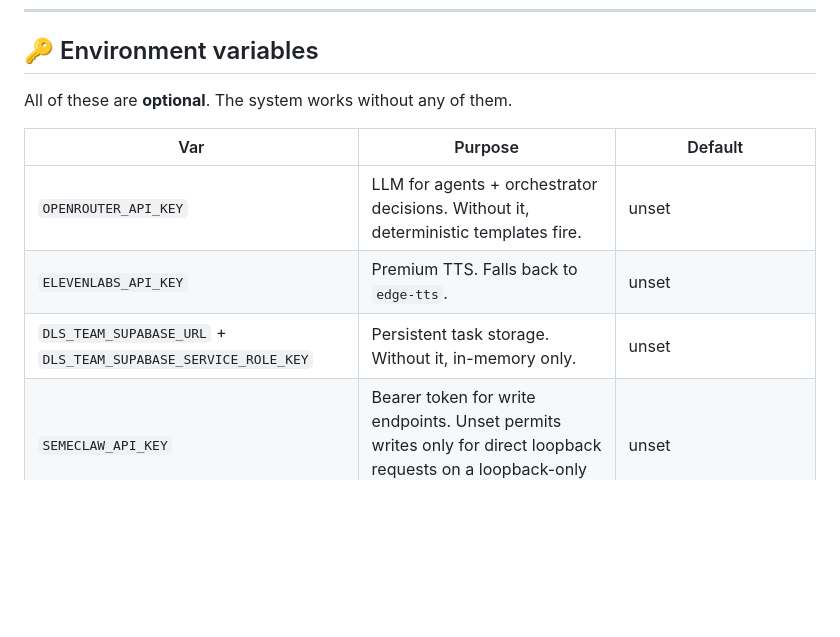
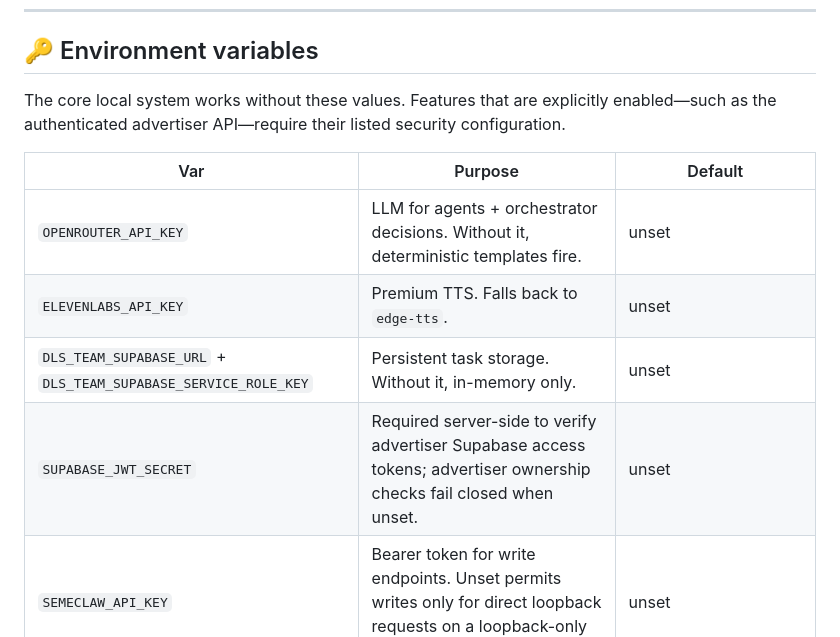
Before and after one commit to DansiDanutz/SemeClaw, a Markdown page: README.md, the part around the change. Drawn GitHub-style; blank space fills up the shorter version.

Commit message:
Document the advertiser authentication deployment gate
Operators need an explicit distinction between optional core integrations and mandatory security configuration for enabled production features.

Confidence: high
Scope-risk: narrow
Tested: README and environment template use the verifier's exact variable name
Not-tested: Production secret population remains operator-owned

```diff
--- a/README.md
+++ b/README.md
@@ -246,13 +246,14 @@ Detailed diagrams + storage model: [**docs/ARCHITECTURE.md**](./docs/ARCHITECTUR
 
 ## 🔑 Environment variables
 
-All of these are **optional**. The system works without any of them.
+The core local system works without these values. Features that are explicitly enabled—such as the authenticated advertiser API—require their listed security configuration.
 
 | Var | Purpose | Default |
 |---|---|---|
 | `OPENROUTER_API_KEY` | LLM for agents + orchestrator decisions. Without it, deterministic templates fire. | unset |
 | `ELEVENLABS_API_KEY` | Premium TTS. Falls back to `edge-tts`. | unset |
 | `DLS_TEAM_SUPABASE_URL` + `DLS_TEAM_SUPABASE_SERVICE_ROLE_KEY` | Persistent task storage. Without it, in-memory only. | unset |
+| `SUPABASE_JWT_SECRET` | Required server-side to verify advertiser Supabase access tokens; advertiser ownership checks fail closed when unset. | unset |
 | `SEMECLAW_API_KEY` | Bearer token for write endpoints. Unset permits writes only for direct loopback requests on a loopback-only deployment. | unset |
 | `SEMECLAW_TENANT_ID` | Tenant identifier in manifest + logs. | `default` |
 | `SEMECLAW_PUBLIC_URL` | External URL baked into embeds + manifest. | `http://127.0.0.1:8765` |
```
